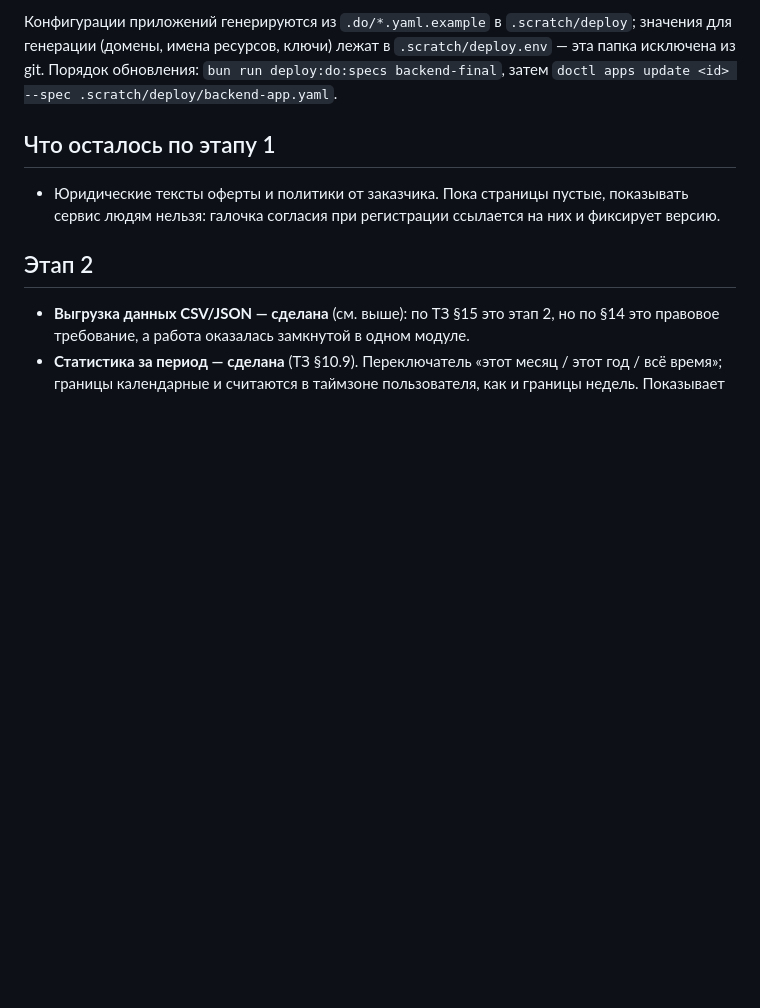
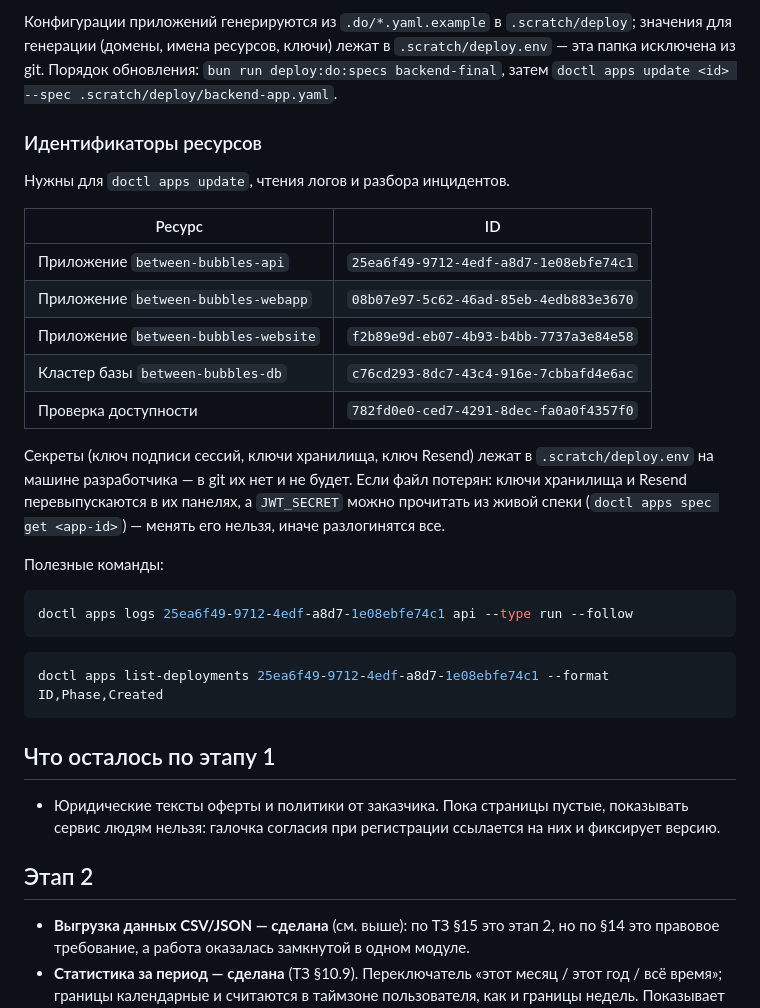
Before and after one commit to brozhban/between_bubbles, a Markdown page: README.md, the part around the change. Drawn GitHub-style; blank space fills up the shorter version.

Commit message:
docs: идентификаторы продакшен-ресурсов и команды для разбора инцидентов
Жили только в переписке: новая сессия или другой разработчик не смогли
бы обновить приложение или прочитать логи, не поднимая историю чата.

Co-Authored-By: Claude Opus 5 <noreply@anthropic.com>

````diff
--- a/README.md
+++ b/README.md
@@ -136,6 +136,33 @@ DNS живёт в Cloudflare без прокси (серое облако). Ес
 исключена из git. Порядок обновления: `bun run deploy:do:specs backend-final`, затем
 `doctl apps update <id> --spec .scratch/deploy/backend-app.yaml`.
 
+
+### Идентификаторы ресурсов
+
+Нужны для `doctl apps update`, чтения логов и разбора инцидентов.
+
+| Ресурс | ID |
+|---|---|
+| Приложение `between-bubbles-api` | `25ea6f49-9712-4edf-a8d7-1e08ebfe74c1` |
+| Приложение `between-bubbles-webapp` | `08b07e97-5c62-46ad-85eb-4edb883e3670` |
+| Приложение `between-bubbles-website` | `f2b89e9d-eb07-4b93-b4bb-7737a3e84e58` |
+| Кластер базы `between-bubbles-db` | `c76cd293-8dc7-43c4-916e-7cbbafd4e6ac` |
+| Проверка доступности | `782fd0e0-ced7-4291-8dec-fa0a0f4357f0` |
+
+Секреты (ключ подписи сессий, ключи хранилища, ключ Resend) лежат в `.scratch/deploy.env`
+на машине разработчика — в git их нет и не будет. Если файл потерян: ключи хранилища и
+Resend перевыпускаются в их панелях, а `JWT_SECRET` можно прочитать из живой спеки
+(`doctl apps spec get <app-id>`) — менять его нельзя, иначе разлогинятся все.
+
+Полезные команды:
+
+```bash
+doctl apps logs 25ea6f49-9712-4edf-a8d7-1e08ebfe74c1 api --type run --follow
+```
+
+```bash
+doctl apps list-deployments 25ea6f49-9712-4edf-a8d7-1e08ebfe74c1 --format ID,Phase,Created
+```
 ## Что осталось по этапу 1
 
 - Юридические тексты оферты и политики от заказчика. Пока страницы пустые, показывать сервис
````
